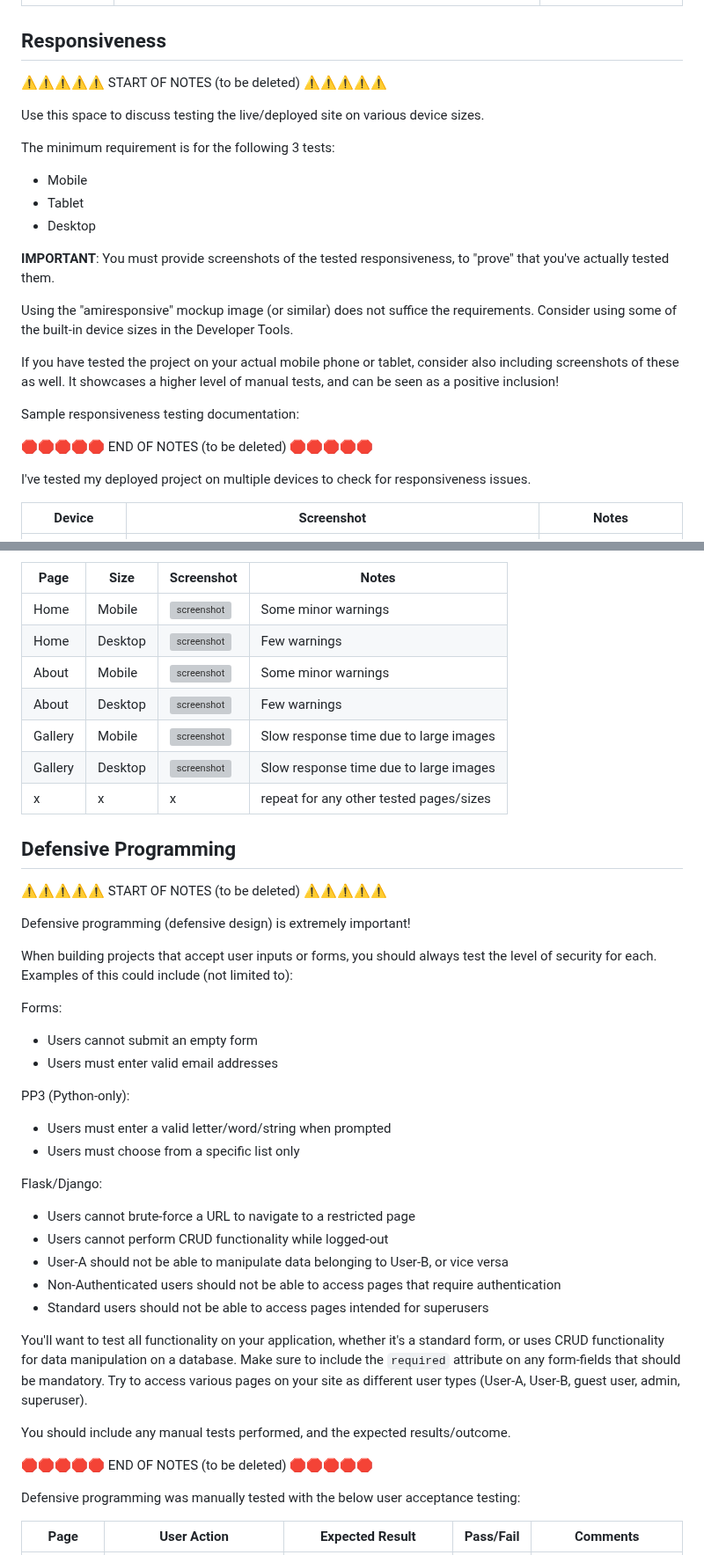
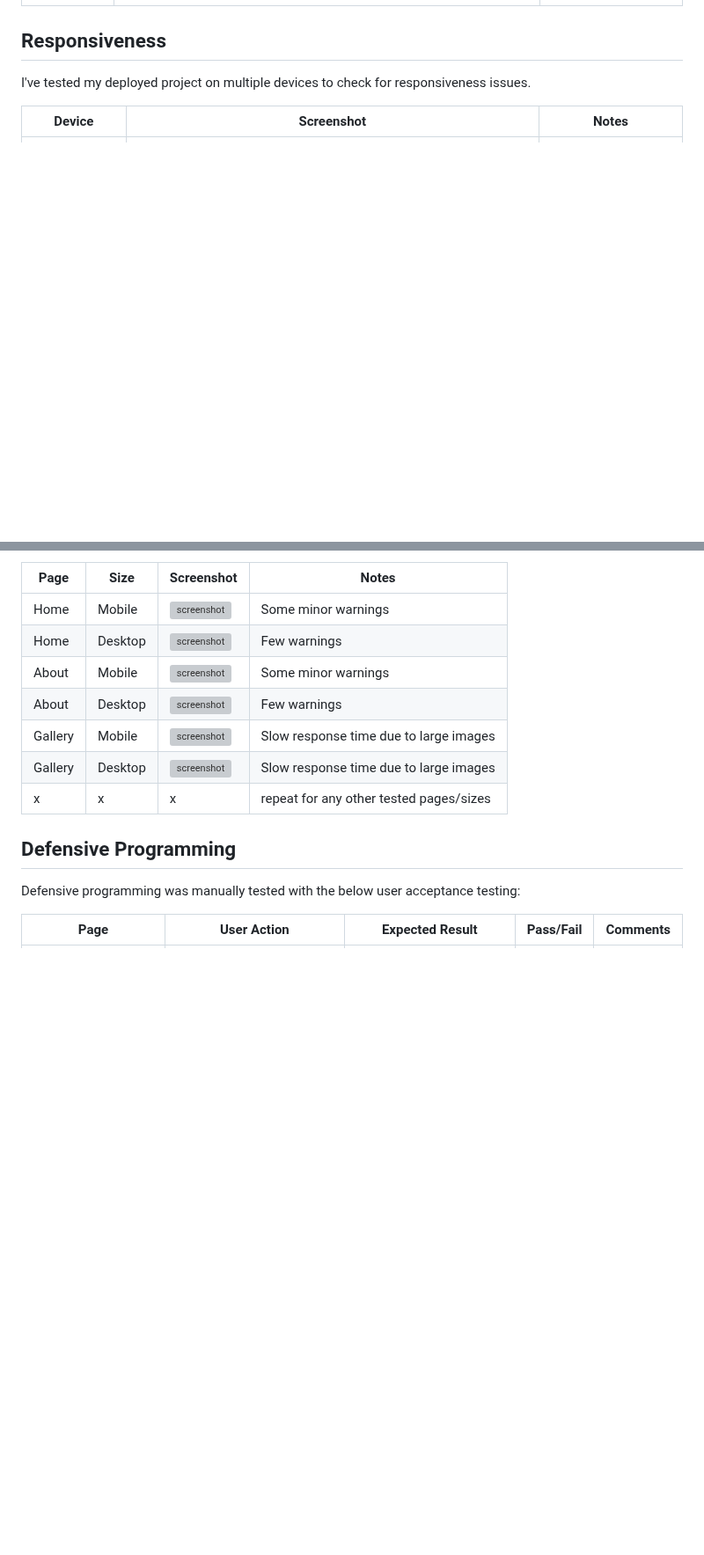
Before and after one commit to LewisMDillon/snakes-and-ladders, a Markdown page: TESTING.md, 2 parts joined by grey strips. Shown at 88% size. Drawn GitHub-style; blank space fills up the shorter version; grey boxes are pictures that could not be loaded.

```diff
--- a/TESTING.md
+++ b/TESTING.md
@@ -49,27 +49,6 @@ I've tested my deployed project on multiple browsers to check for compatibility
 
 ## Responsiveness
 
-⚠️⚠️⚠️⚠️⚠️ START OF NOTES (to be deleted) ⚠️⚠️⚠️⚠️⚠️
-
-Use this space to discuss testing the live/deployed site on various device sizes.
-
-The minimum requirement is for the following 3 tests:
-- Mobile
-- Tablet
-- Desktop
-
-**IMPORTANT**: You must provide screenshots of the tested responsiveness, to "prove" that you've actually tested them.
-
-Using the "amiresponsive" mockup image (or similar) does not suffice the requirements.
-Consider using some of the built-in device sizes in the Developer Tools.
-
-If you have tested the project on your actual mobile phone or tablet, consider also including screenshots of these as well.
-It showcases a higher level of manual tests, and can be seen as a positive inclusion!
-
-Sample responsiveness testing documentation:
-
-🛑🛑🛑🛑🛑 END OF NOTES (to be deleted) 🛑🛑🛑🛑🛑
-
 I've tested my deployed project on multiple devices to check for responsiveness issues.
 
 | Device | Screenshot | Notes |
@@ -115,37 +94,6 @@ I've tested my deployed project using the Lighthouse Audit tool to check for any
 
 ## Defensive Programming
 
-⚠️⚠️⚠️⚠️⚠️ START OF NOTES (to be deleted) ⚠️⚠️⚠️⚠️⚠️
-
-Defensive programming (defensive design) is extremely important!
-
-When building projects that accept user inputs or forms, you should always test the level of security for each.
-Examples of this could include (not limited to):
-
-Forms:
-- Users cannot submit an empty form
-- Users must enter valid email addresses
-
-PP3 (Python-only):
-- Users must enter a valid letter/word/string when prompted
-- Users must choose from a specific list only
-
-Flask/Django:
-- Users cannot brute-force a URL to navigate to a restricted page
-- Users cannot perform CRUD functionality while logged-out
-- User-A should not be able to manipulate data belonging to User-B, or vice versa
-- Non-Authenticated users should not be able to access pages that require authentication
-- Standard users should not be able to access pages intended for superusers
-
-You'll want to test all functionality on your application, whether it's a standard form,
-or uses CRUD functionality for data manipulation on a database.
-Make sure to include the `required` attribute on any form-fields that should be mandatory.
-Try to access various pages on your site as different user types (User-A, User-B, guest user, admin, superuser).
-
-You should include any manual tests performed, and the expected results/outcome.
-
-🛑🛑🛑🛑🛑 END OF NOTES (to be deleted) 🛑🛑🛑🛑🛑
-
 Defensive programming was manually tested with the below user acceptance testing:
 
 | Page | User Action | Expected Result | Pass/Fail | Comments |
```
Also changed, not shown: other parts of TESTING.md (+14 -38 lines).
